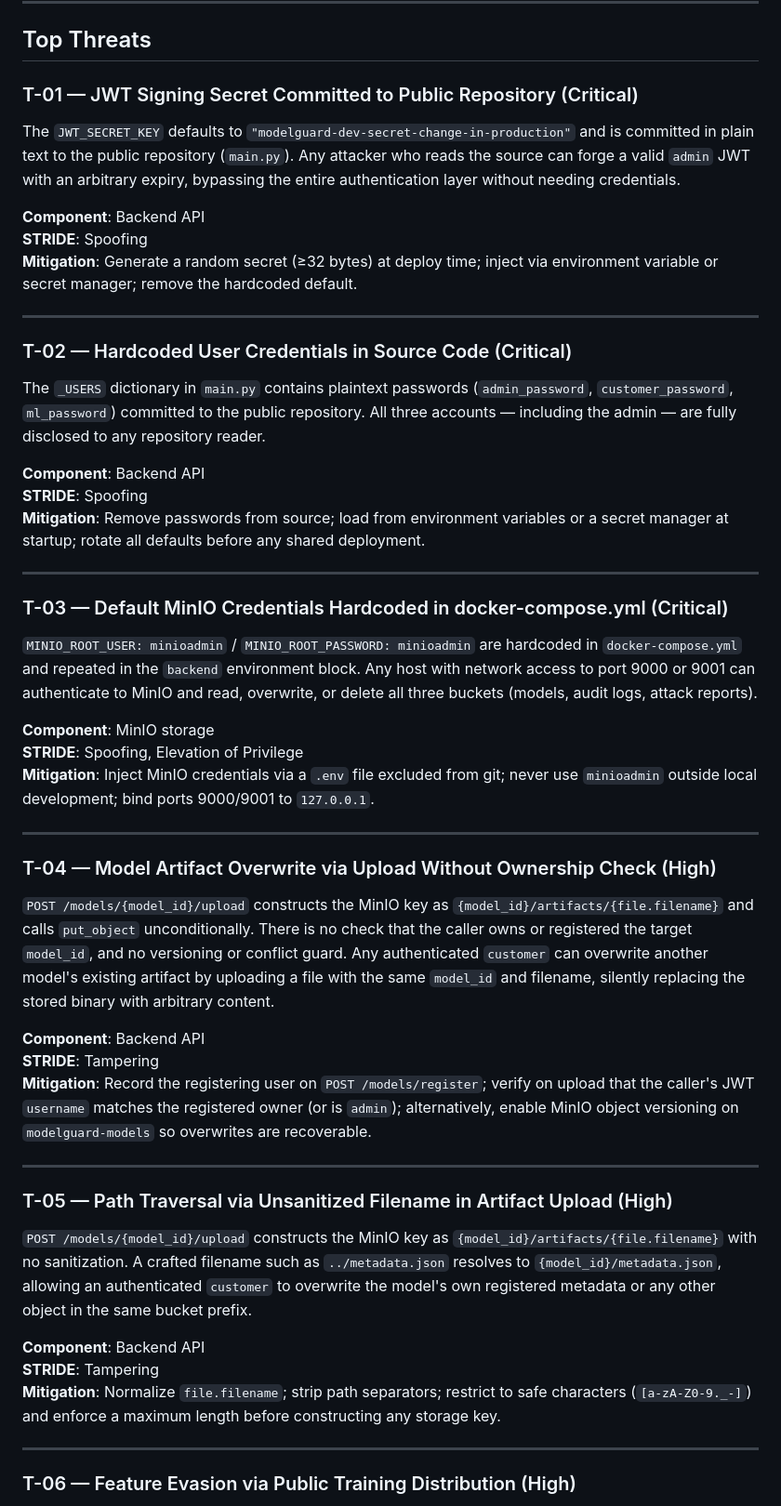
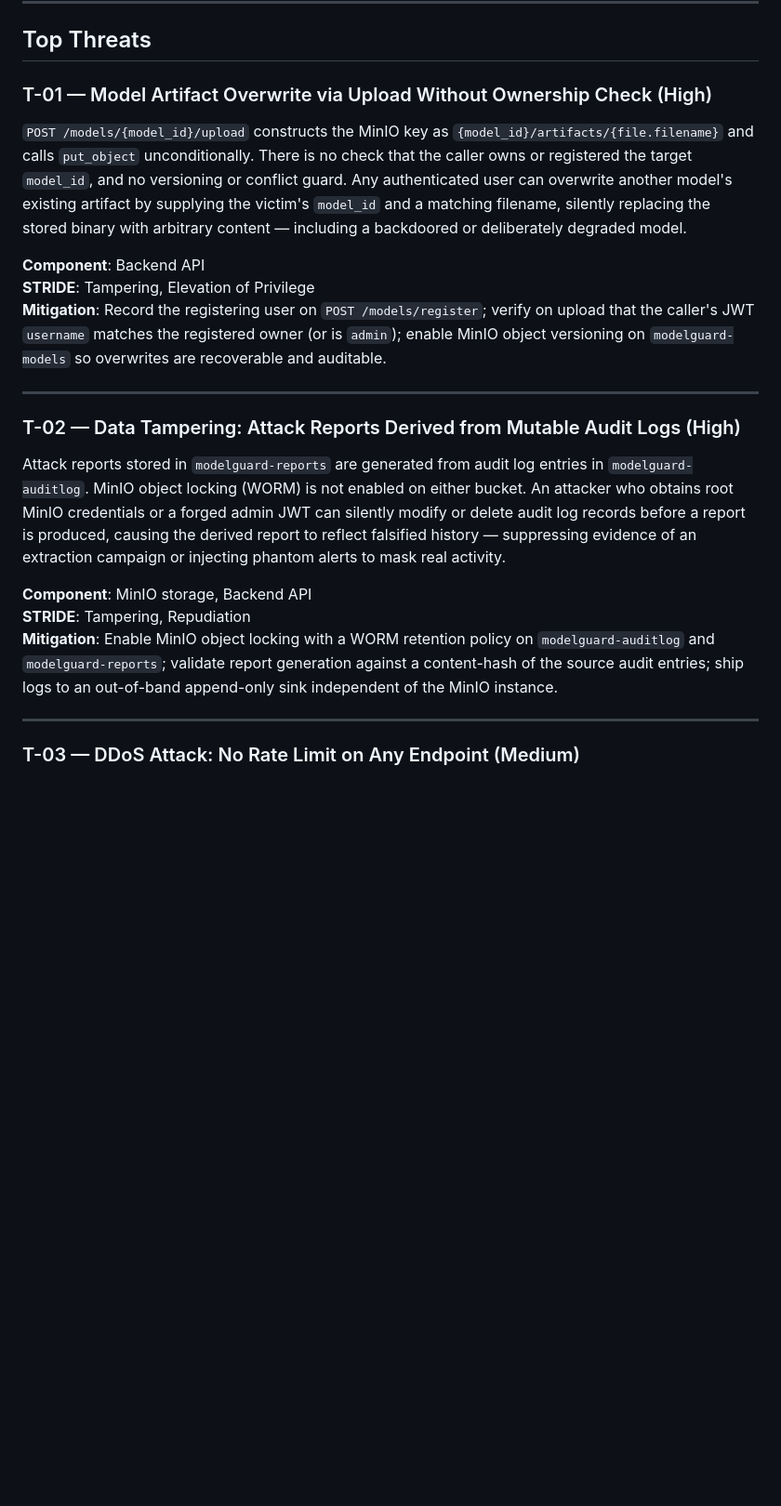
Before and after one commit to I-Sheng/ModelGuard, a Markdown page: Threat_Model.md, the part around one of its changes. Shown at 93% size. Rendered like a GitHub page; blank space fills up the shorter version.

Commit message:
docs: revise threat model to three core threats

```diff
--- a/Threat_Model.md
+++ b/Threat_Model.md
@@ -11,55 +11,25 @@
 
 ## Top Threats
 
-### T-01 — JWT Signing Secret Committed to Public Repository (Critical)
+### T-01 — Model Artifact Overwrite via Upload Without Ownership Check (High)
 
-The `JWT_SECRET_KEY` defaults to `"modelguard-dev-secret-change-in-production"` and is committed in plain text to the public repository (`main.py`). Any attacker who reads the source can forge a valid `admin` JWT with an arbitrary expiry, bypassing the entire authentication layer without needing credentials.
+`POST /models/{model_id}/upload` constructs the MinIO key as `{model_id}/artifacts/{file.filename}` and calls `put_object` unconditionally. There is no check that the caller owns or registered the target `model_id`, and no versioning or conflict guard. Any authenticated user can overwrite another model's existing artifact by supplying the victim's `model_id` and a matching filename, silently replacing the stored binary with arbitrary content — including a backdoored or deliberately degraded model.
 
 **Component**: Backend API
-**STRIDE**: Spoofing
-**Mitigation**: Generate a random secret (≥32 bytes) at deploy time; inject via environment variable or secret manager; remove the hardcoded default.
+**STRIDE**: Tampering, Elevation of Privilege
+**Mitigation**: Record the registering user on `POST /models/register`; verify on upload that the caller's JWT `username` matches the registered owner (or is `admin`); enable MinIO object versioning on `modelguard-models` so overwrites are recoverable and auditable.
 
 ---
 
-### T-02 — Hardcoded User Credentials in Source Code (Critical)
+### T-02 — Data Tampering: Attack Reports Derived from Mutable Audit Logs (High)
 
-The `_USERS` dictionary in `main.py` contains plaintext passwords (`admin_password`, `customer_password`, `ml_password`) committed to the public repository. All three accounts — including the admin — are fully disclosed to any repository reader.
+Attack reports stored in `modelguard-reports` are generated from audit log entries in `modelguard-auditlog`. MinIO object locking (WORM) is not enabled on either bucket. An attacker who obtains root MinIO credentials or a forged admin JWT can silently modify or delete audit log records before a report is produced, causing the derived report to reflect falsified history — suppressing evidence of an extraction campaign or injecting phantom alerts to mask real activity.
 
-**Component**: Backend API
-**STRIDE**: Spoofing
-**Mitigation**: Remove passwords from source; load from environment variables or a secret manager at startup; rotate all defaults before any shared deployment.
+**Component**: MinIO storage, Backend API
+**STRIDE**: Tampering, Repudiation
+**Mitigation**: Enable MinIO object locking with a WORM retention policy on `modelguard-auditlog` and `modelguard-reports`; validate report generation against a content-hash of the source audit entries; ship logs to an out-of-band append-only sink independent of the MinIO instance.
 
 ---
 
-### T-03 — Default MinIO Credentials Hardcoded in docker-compose.yml (Critical)
+### T-03 — DDoS Attack: No Rate Limit on Any Endpoint (Medium)
 
-`MINIO_ROOT_USER: minioadmin` / `MINIO_ROOT_PASSWORD: minioadmin` are hardcoded in `docker-compose.yml` and repeated in the `backend` environment block. Any host with network access to port 9000 or 9001 can authenticate to MinIO and read, overwrite, or delete all three buckets (models, audit logs, attack reports).
-
-**Component**: MinIO storage
-**STRIDE**: Spoofing, Elevation of Privilege
-**Mitigation**: Inject MinIO credentials via a `.env` file excluded from git; never use `minioadmin` outside local development; bind ports 9000/9001 to `127.0.0.1`.
-
----
-
-### T-04 — Model Artifact Overwrite via Upload Without Ownership Check (High)
-
-`POST /models/{model_id}/upload` constructs the MinIO key as `{model_id}/artifacts/{file.filename}` and calls `put_object` unconditionally. There is no check that the caller owns or registered the target `model_id`, and no versioning or conflict guard. Any authenticated `customer` can overwrite another model's existing artifact by uploading a file with the same `model_id` and filename, silently replacing the stored binary with arbitrary content.
-
-**Component**: Backend API
-**STRIDE**: Tampering
-**Mitigation**: Record the registering user on `POST /models/register`; verify on upload that the caller's JWT `username` matches the registered owner (or is `admin`); alternatively, enable MinIO object versioning on `modelguard-models` so overwrites are recoverable.
-
----
-
-### T-05 — Path Traversal via Unsanitized Filename in Artifact Upload (High)
-
-`POST /models/{model_id}/upload` constructs the MinIO key as `{model_id}/artifacts/{file.filename}` with no sanitization. A crafted filename such as `../metadata.json` resolves to `{model_id}/metadata.json`, allowing an authenticated `customer` to overwrite the model's own registered metadata or any other object in the same bucket prefix.
-
-**Component**: Backend API
-**STRIDE**: Tampering
-**Mitigation**: Normalize `file.filename`; strip path separators; restrict to safe characters (`[a-zA-Z0-9._-]`) and enforce a maximum length before constructing any storage key.
-
----
-
-### T-06 — Feature Evasion via Public Training Distribution (High)
-
```
Also changed, not shown: other parts of Threat_Model.md (+3 -23 lines).
